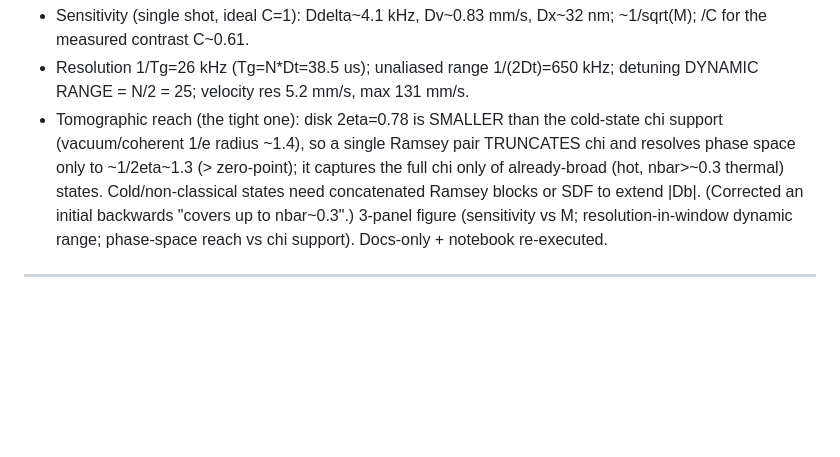
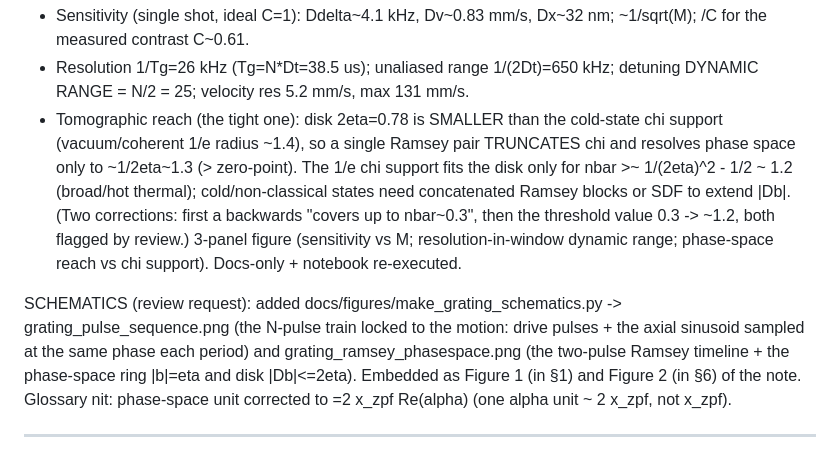
Before and after one commit to uwarring82/paula-gen-FD, a Markdown page: docs/LOGBOOK.md, the part around the change. Drawn GitHub-style; blank space fills up the shorter version.

```diff
--- a/docs/LOGBOOK.md
+++ b/docs/LOGBOOK.md
@@ -35,11 +35,19 @@ omega_lf): x_zpf=12.5 nm, k_eff=31.2 rad/um (=1.39x the 280nm photon k -> Raman
   DYNAMIC RANGE = N/2 = 25; velocity res 5.2 mm/s, max 131 mm/s.
 - Tomographic reach (the tight one): disk 2eta=0.78 is SMALLER than the cold-state chi
   support (vacuum/coherent 1/e radius ~1.4), so a single Ramsey pair TRUNCATES chi and
-  resolves phase space only to ~1/2eta~1.3 (> zero-point); it captures the full chi only of
-  already-broad (hot, nbar>~0.3 thermal) states. Cold/non-classical states need concatenated
-  Ramsey blocks or SDF to extend |Db|. (Corrected an initial backwards "covers up to nbar~0.3".)
+  resolves phase space only to ~1/2eta~1.3 (> zero-point). The 1/e chi support fits the disk
+  only for nbar >~ 1/(2eta)^2 - 1/2 ~ 1.2 (broad/hot thermal); cold/non-classical states need
+  concatenated Ramsey blocks or SDF to extend |Db|. (Two corrections: first a backwards
+  "covers up to nbar~0.3", then the threshold value 0.3 -> ~1.2, both flagged by review.)
 3-panel figure (sensitivity vs M; resolution-in-window dynamic range; phase-space reach vs
 chi support). Docs-only + notebook re-executed.
+
+SCHEMATICS (review request): added docs/figures/make_grating_schematics.py ->
+grating_pulse_sequence.png (the N-pulse train locked to the motion: drive pulses + the axial
+sinusoid sampled at the same phase each period) and grating_ramsey_phasespace.png (the
+two-pulse Ramsey timeline + the phase-space ring |b|=eta and disk |Db|<=2eta). Embedded as
+Figure 1 (in §1) and Figure 2 (in §6) of the note. Glossary nit: phase-space unit corrected
+to <x>=2 x_zpf Re(alpha) (one alpha unit ~ 2 x_zpf, not x_zpf).
 
 ---
 
```
Also changed, not shown: docs/notes/strobo_grating_transfer_function.md (+21 -2 lines), docs/figures/grating_pulse_sequence.png (added), docs/figures/grating_ramsey_phasespace.png (added), 3 other files.
